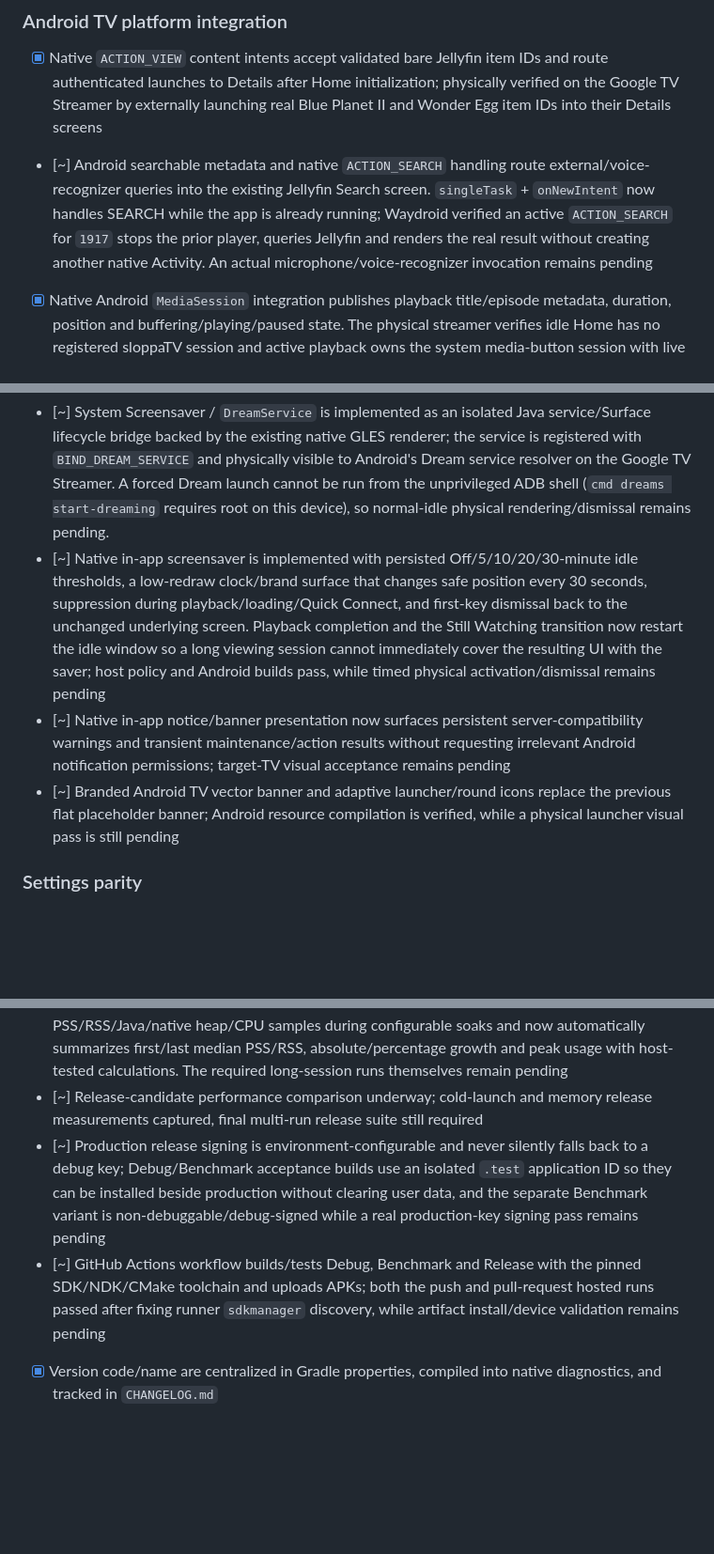
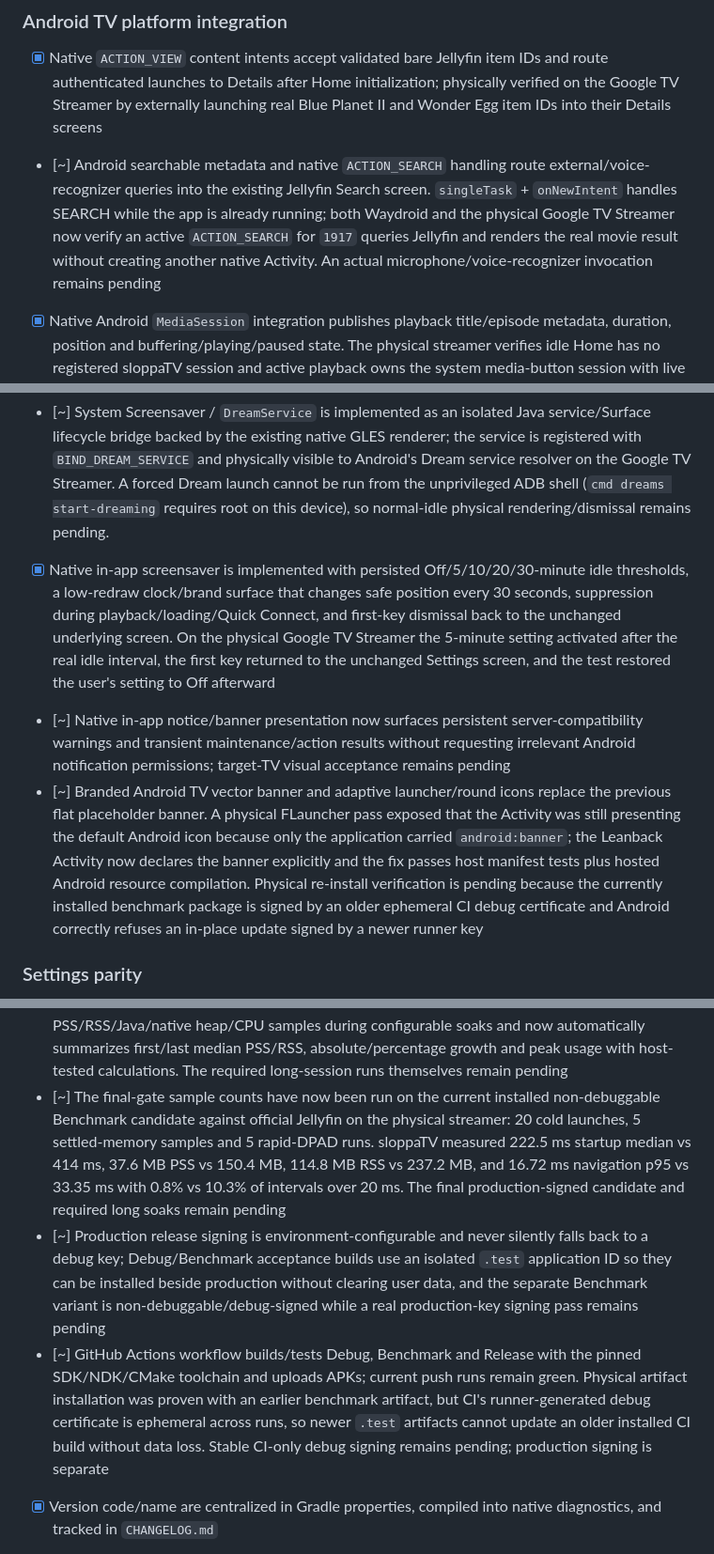
Before and after one commit to brandonp2412/sloppaTV, a Markdown page: ROADMAP.md, 3 parts joined by grey strips. Shown at 94% size. Rendered like a GitHub page; blank space fills up the shorter version.

```diff
--- a/ROADMAP.md
+++ b/ROADMAP.md
@@ -162,12 +162,12 @@ This is a focused readability/playback regression pass, not the final codec/HDR/
 
 ### Android TV platform integration
 - [x] Native `ACTION_VIEW` content intents accept validated bare Jellyfin item IDs and route authenticated launches to Details after Home initialization; physically verified on the Google TV Streamer by externally launching real Blue Planet II and Wonder Egg item IDs into their Details screens
-- [~] Android searchable metadata and native `ACTION_SEARCH` handling route external/voice-recognizer queries into the existing Jellyfin Search screen. `singleTask` + `onNewIntent` now handles SEARCH while the app is already running; Waydroid verified an active `ACTION_SEARCH` for `1917` stops the prior player, queries Jellyfin and renders the real result without creating another native Activity. An actual microphone/voice-recognizer invocation remains pending
+- [~] Android searchable metadata and native `ACTION_SEARCH` handling route external/voice-recognizer queries into the existing Jellyfin Search screen. `singleTask` + `onNewIntent` handles SEARCH while the app is already running; both Waydroid and the physical Google TV Streamer now verify an active `ACTION_SEARCH` for `1917` queries Jellyfin and renders the real movie result without creating another native Activity. An actual microphone/voice-recognizer invocation remains pending
 - [x] Native Android `MediaSession` integration publishes playback title/episode metadata, duration, position and buffering/playing/paused state. The physical streamer verifies idle Home has no registered sloppaTV session and active playback owns the system media-button session with live episode metadata/position. On 2026-09-03 real `cmd media_session dispatch pause` and `play` events were delivered by Android to sloppaTV, logged by the callback bridge, and changed system state `PLAYING → PAUSED → PLAYING`; host policy covers the remaining Stop/Seek/Next/Previous bridge commands and the session advertises only supported actions.
 - [~] System Screensaver / `DreamService` is implemented as an isolated Java service/Surface lifecycle bridge backed by the existing native GLES renderer; the service is registered with `BIND_DREAM_SERVICE` and physically visible to Android's Dream service resolver on the Google TV Streamer. A forced Dream launch cannot be run from the unprivileged ADB shell (`cmd dreams start-dreaming` requires root on this device), so normal-idle physical rendering/dismissal remains pending.
-- [~] Native in-app screensaver is implemented with persisted Off/5/10/20/30-minute idle thresholds, a low-redraw clock/brand surface that changes safe position every 30 seconds, suppression during playback/loading/Quick Connect, and first-key dismissal back to the unchanged underlying screen. Playback completion and the Still Watching transition now restart the idle window so a long viewing session cannot immediately cover the resulting UI with the saver; host policy and Android builds pass, while timed physical activation/dismissal remains pending
+- [x] Native in-app screensaver is implemented with persisted Off/5/10/20/30-minute idle thresholds, a low-redraw clock/brand surface that changes safe position every 30 seconds, suppression during playback/loading/Quick Connect, and first-key dismissal back to the unchanged underlying screen. On the physical Google TV Streamer the 5-minute setting activated after the real idle interval, the first key returned to the unchanged Settings screen, and the test restored the user's setting to Off afterward
 - [~] Native in-app notice/banner presentation now surfaces persistent server-compatibility warnings and transient maintenance/action results without requesting irrelevant Android notification permissions; target-TV visual acceptance remains pending
-- [~] Branded Android TV vector banner and adaptive launcher/round icons replace the previous flat placeholder banner; Android resource compilation is verified, while a physical launcher visual pass is still pending
+- [~] Branded Android TV vector banner and adaptive launcher/round icons replace the previous flat placeholder banner. A physical FLauncher pass exposed that the Activity was still presenting the default Android icon because only the application carried `android:banner`; the Leanback Activity now declares the banner explicitly and the fix passes host manifest tests plus hosted Android resource compilation. Physical re-install verification is pending because the currently installed benchmark package is signed by an older ephemeral CI debug certificate and Android correctly refuses an in-place update signed by a newer runner key
 
 ### Settings parity
 
@@ -208,9 +208,9 @@ This is a focused readability/playback regression pass, not the final codec/HDR/
 - [~] Waydroid E2E harness (`tools/waydroid_e2e.py`) requires an explicit ADB serial, validates Waydroid identity/1920x1080, captures screenshots/frame-difference motion evidence and filtered player logs, and now has reusable lifecycle/HOME restoration, runtime VIEW/SEARCH, MediaSession dump, app-scoped fatal-log audit, and PSS/RSS/CPU soak commands. The 2026-09-02 pass additionally validates system-IME state, Home artwork, Media3 first-frame/PLAYING behavior, exact embedded SRT/ASS/audio track selection, in-place seek, runtime VIEW/SEARCH, and preserved HOME/window lifecycle; the expanded harness itself is host-tested, while the final broad codec/HDR/long-soak matrix remains in progress.
 - [~] A real player-teardown ANR was reproduced and fixed in Waydroid; two current-build physical-streamer playback exit/re-entry cycles completed cleanly with asynchronous teardown start/finish logs, while a broader ANR/crash soak remains pending
 - [~] Memory profiling baseline complete; the Waydroid harness records timestamped PSS/RSS/Java/native heap/CPU samples during configurable soaks and now automatically summarizes first/last median PSS/RSS, absolute/percentage growth and peak usage with host-tested calculations. The required long-session runs themselves remain pending
-- [~] Release-candidate performance comparison underway; cold-launch and memory release measurements captured, final multi-run release suite still required
+- [~] The final-gate sample counts have now been run on the current installed non-debuggable Benchmark candidate against official Jellyfin on the physical streamer: 20 cold launches, 5 settled-memory samples and 5 rapid-DPAD runs. sloppaTV measured 222.5 ms startup median vs 414 ms, 37.6 MB PSS vs 150.4 MB, 114.8 MB RSS vs 237.2 MB, and 16.72 ms navigation p95 vs 33.35 ms with 0.8% vs 10.3% of intervals over 20 ms. The final production-signed candidate and required long soaks remain pending
 - [~] Production release signing is environment-configurable and never silently falls back to a debug key; Debug/Benchmark acceptance builds use an isolated `.test` application ID so they can be installed beside production without clearing user data, and the separate Benchmark variant is non-debuggable/debug-signed while a real production-key signing pass remains pending
-- [~] GitHub Actions workflow builds/tests Debug, Benchmark and Release with the pinned SDK/NDK/CMake toolchain and uploads APKs; both the push and pull-request hosted runs passed after fixing runner `sdkmanager` discovery, while artifact install/device validation remains pending
+- [~] GitHub Actions workflow builds/tests Debug, Benchmark and Release with the pinned SDK/NDK/CMake toolchain and uploads APKs; current push runs remain green. Physical artifact installation was proven with an earlier benchmark artifact, but CI's runner-generated debug certificate is ephemeral across runs, so newer `.test` artifacts cannot update an older installed CI build without data loss. Stable CI-only debug signing remains pending; production signing is separate
 - [x] Version code/name are centralized in Gradle properties, compiled into native diagnostics, and tracked in `CHANGELOG.md`
 - [~] After the 2026-09-02 Media3/UI/input/artwork/resume fixes, two clean Glass unsigned Release builds produced an identical byte-for-byte APK, SHA-256 `60c1d37ef31b11c4ed8f1e3236aa304146c3b8d4494c5a3202b18d0d04647833`; final production-signed reproducibility remains pending
 
```
Also changed, not shown: PERFORMANCE.md (+16 -3 lines).
